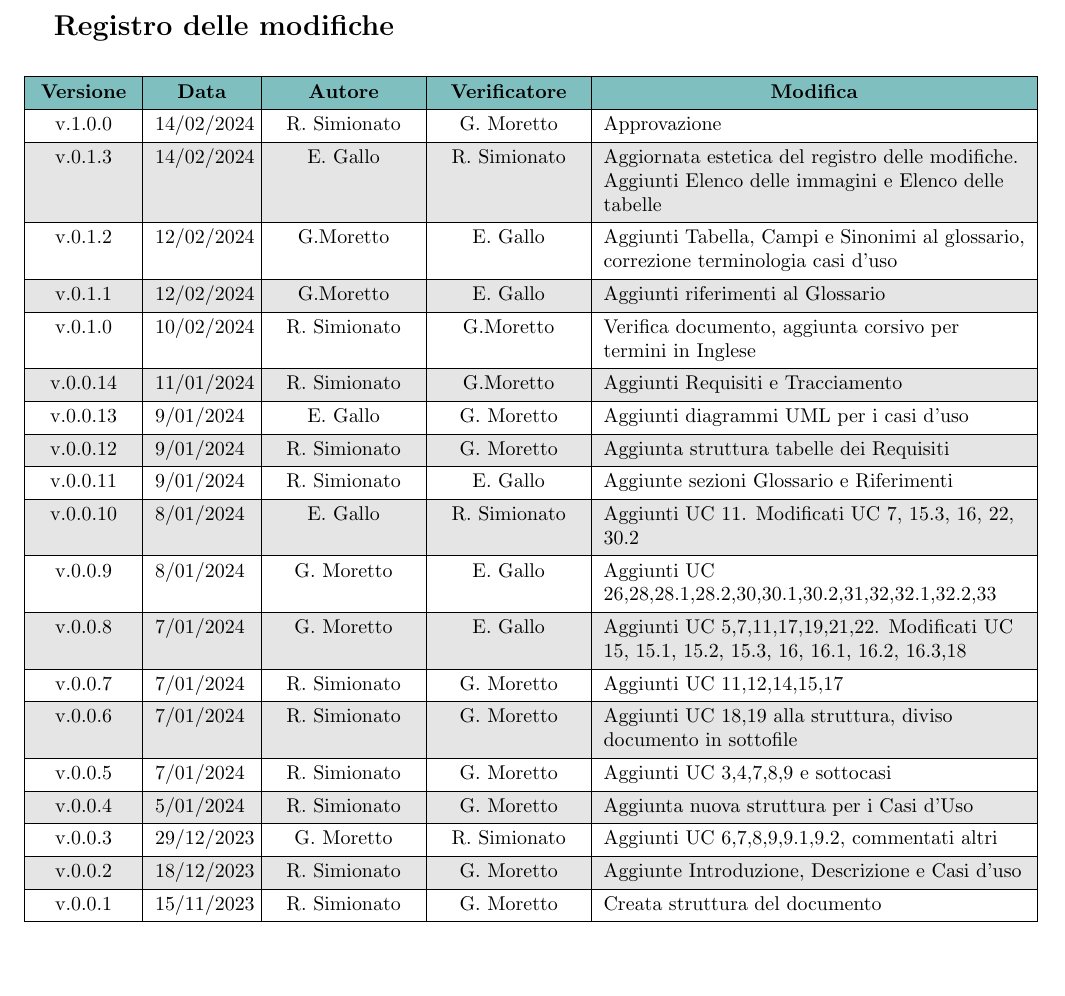
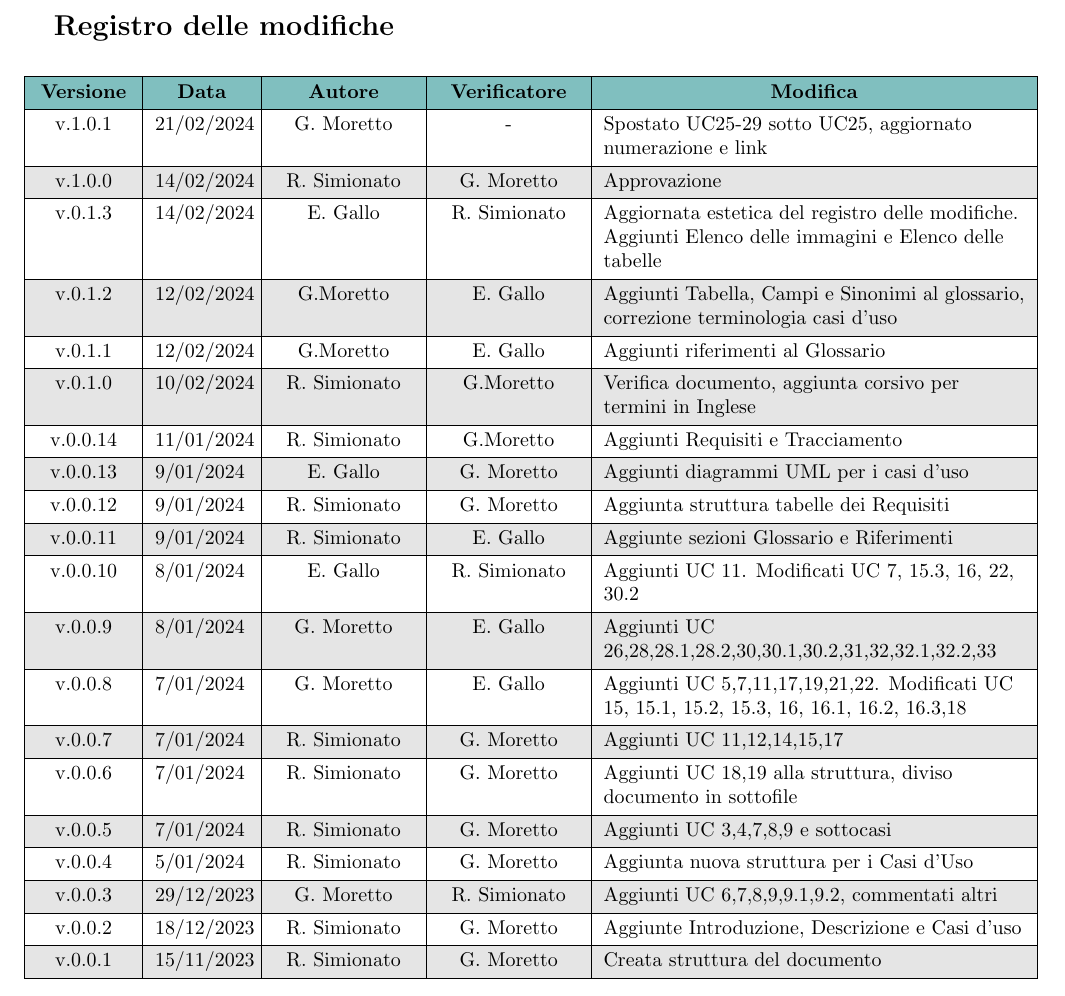
Before and after one commit to Jackpot-Coding/chatSQL, a LaTeX document (docs/src/esterni/analisi-dei-requisiti_V1.tex): part of page 2 of 43, cut so that both start at the same text. Compiled offline with pdfLaTeX.

Commit message:
Aggiornato registro modifiche

```diff
--- a/docs/src/esterni/analisi-dei-requisiti_V1.tex
+++ b/docs/src/esterni/analisi-dei-requisiti_V1.tex
@@ -144,6 +144,8 @@
     \hline
     % versione & data & autore & verificatore & descrizioneModifica \\
     % \hline
+    v.1.0.1 & 21/02/2024 & G. Moretto & - & Spostato UC25-29 sotto UC25, aggiornato numerazione e link \\
+    \hline
     v.1.0.0 & 14/02/2024 & R. Simionato & G. Moretto & Approvazione \\
     \hline
     v.0.1.3 & 14/02/2024 & E. Gallo & R. Simionato & Aggiornata estetica del registro delle modifiche. Aggiunti Elenco delle immagini e Elenco delle tabelle\\
```
